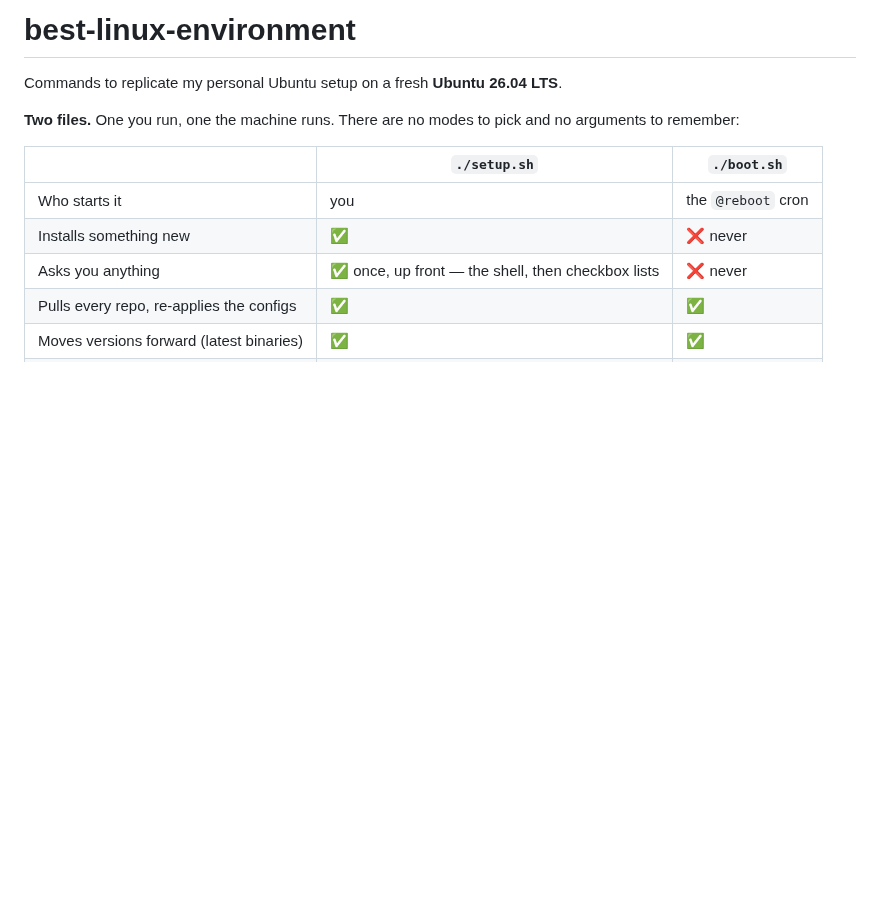
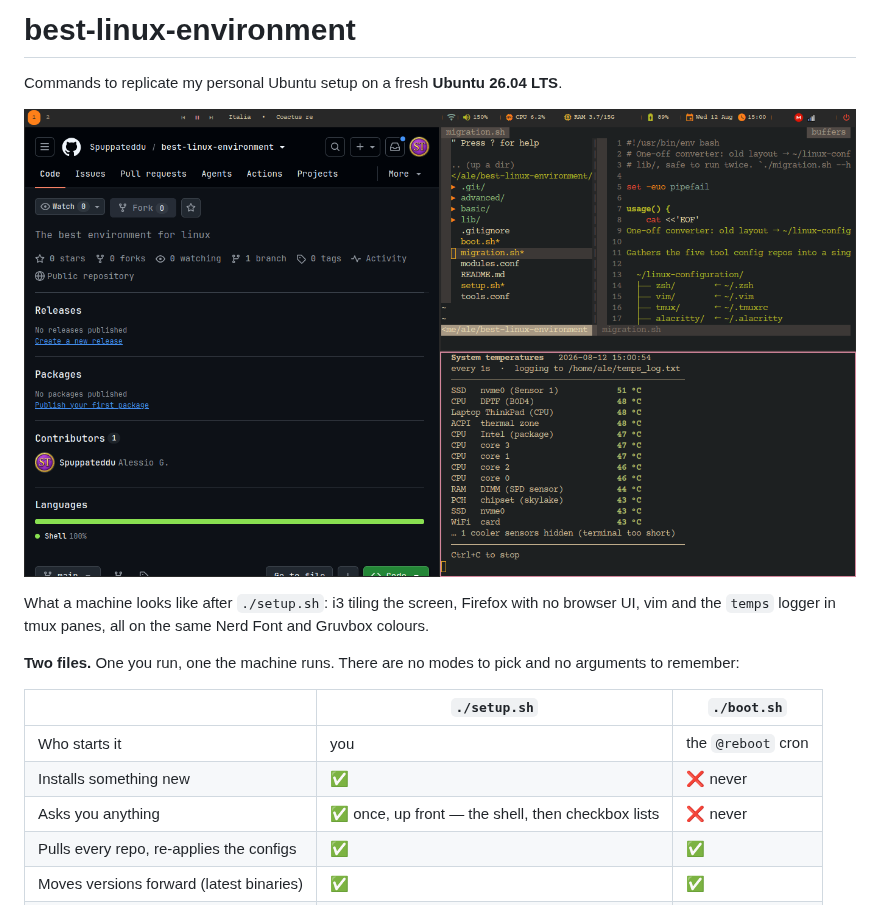
Before and after one commit to Spuppateddu/best-linux-environment, a Markdown page: README.md, the part around the change. Rendered like a GitHub page; pictures changed too: pictures/best_setup.png (added); blank space fills up the shorter version.

Commit message:
Improve README

```diff
--- a/README.md
+++ b/README.md
@@ -1,6 +1,12 @@
 # best-linux-environment
 
 Commands to replicate my personal Ubuntu setup on a fresh **Ubuntu 26.04 LTS**.
+
+![The setup: i3, Alacritty, vim, tmux and the temperature logger](pictures/best_setup.png)
+
+What a machine looks like after `./setup.sh`: i3 tiling the screen, Firefox with
+no browser UI, vim and the `temps` logger in tmux panes, all on the same Nerd
+Font and Gruvbox colours.
 
 **Two files.** One you run, one the machine runs. There are no modes to pick and
 no arguments to remember:
```
Also changed, not shown: 1 other file.
